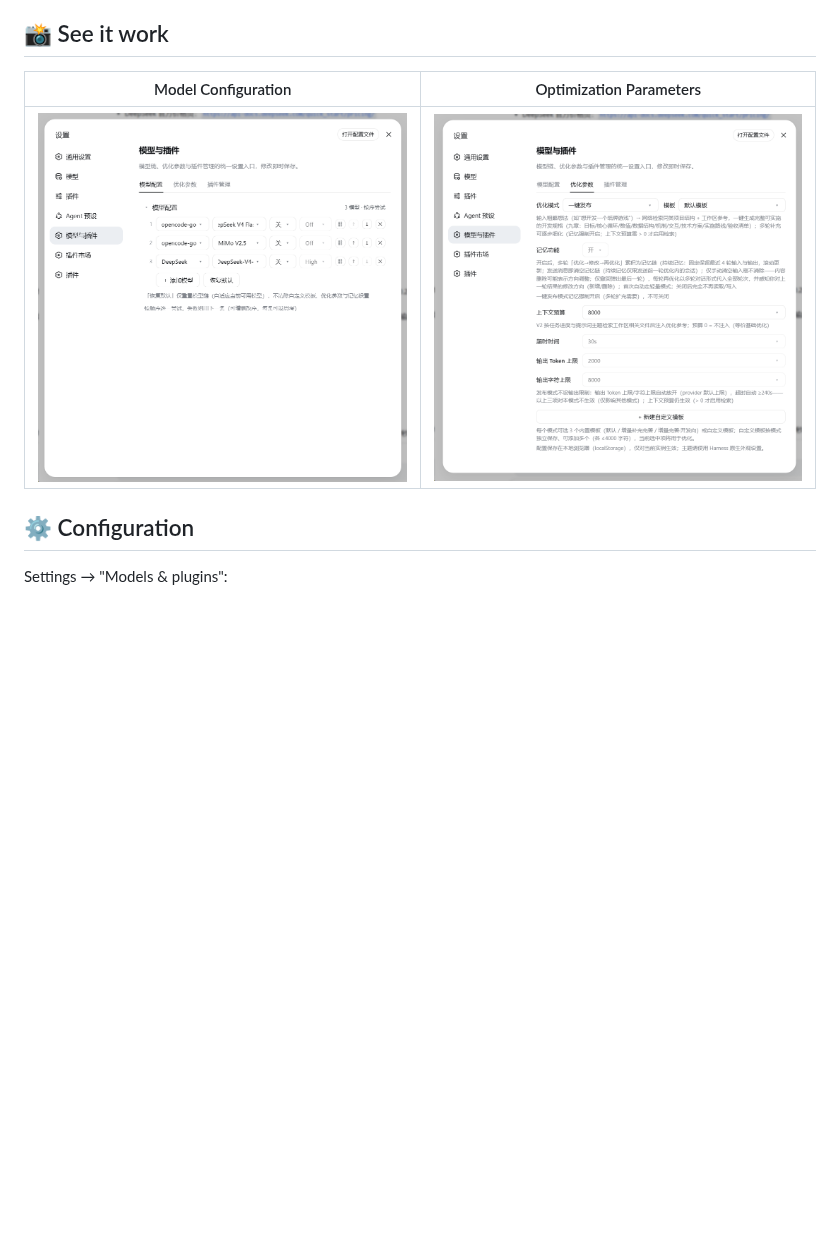
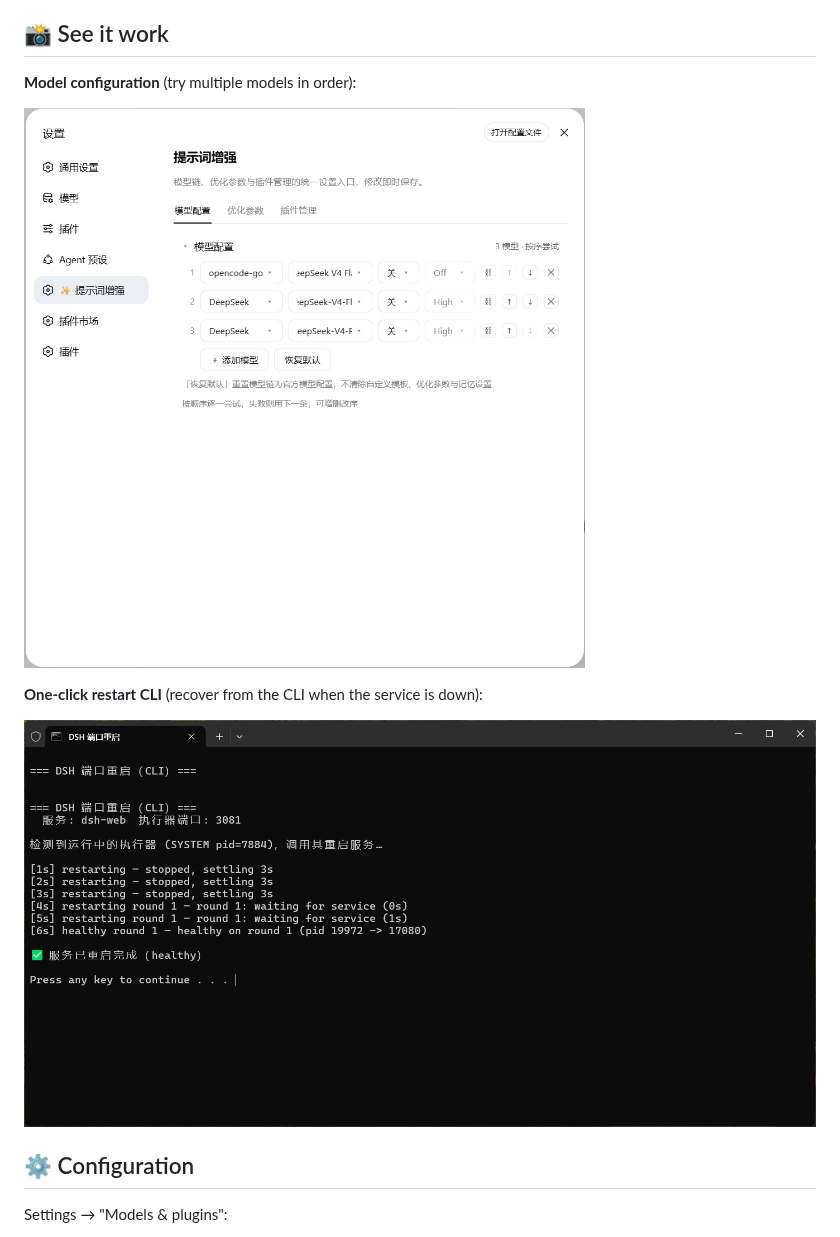
Before and after one commit to Fishsb/dsh-prompt-enhancer, a Markdown page: README.en.md, the part around one of its changes. Rendered like a GitHub page; pictures changed too: docs/screenshots/restart-cli.png (added), docs/screenshots/settings-models.png, docs/screenshots/settings-params.png (deleted); blank space fills up the shorter version.

```diff
--- a/README.en.md
+++ b/README.en.md
@@ -57,9 +57,13 @@ Core logic lives in standalone Node modules, reusable from other scripts: `lib/s
 
 ## 📸 See it work
 
-| Model Configuration | Optimization Parameters |
-|---|---|
-| ![Model Configuration](docs/screenshots/settings-models.png) | ![Optimization Parameters](docs/screenshots/settings-params.png) |
+**Model configuration** (try multiple models in order):
+
+![Model configuration](docs/screenshots/settings-models.png)
+
+**One-click restart CLI** (recover from the CLI when the service is down):
+
+![One-click restart CLI](docs/screenshots/restart-cli.png)
 
 ## ⚙️ Configuration
 
```
Also changed, not shown: other parts of README.en.md (+5 -5 lines), README.md (+12 -8 lines).
